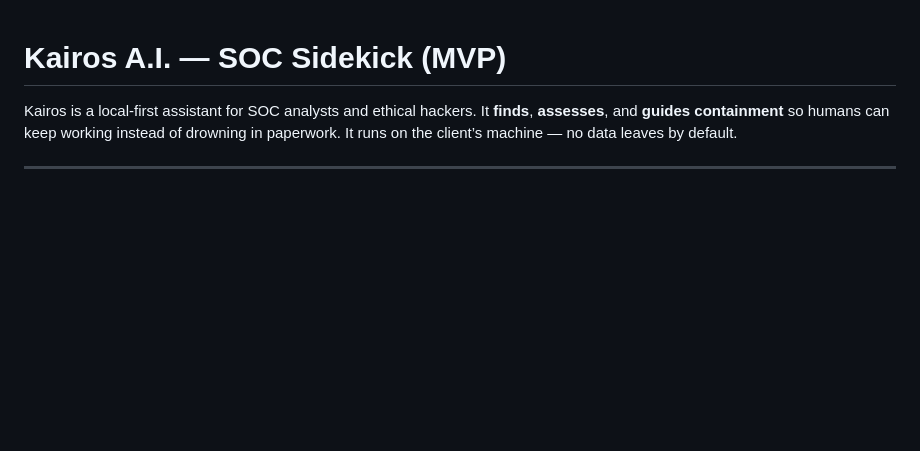
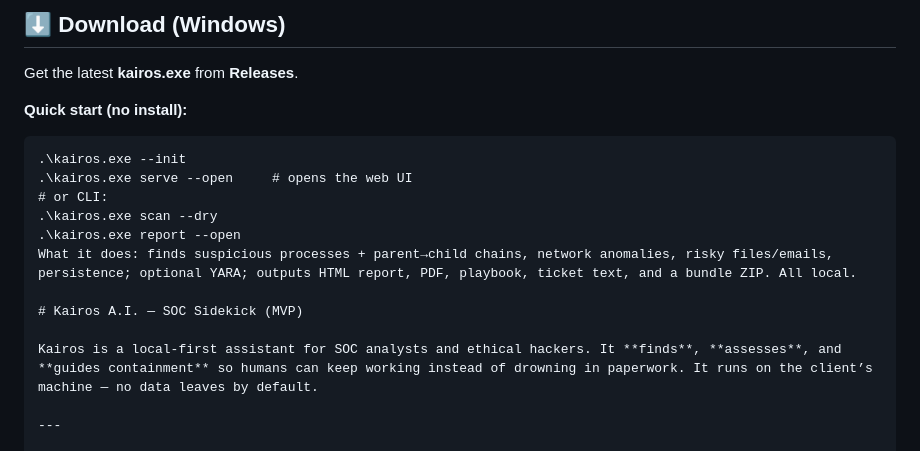
Before and after one commit to JPcketz/kairos-ai, a Markdown page: README.md, the part around the change. Drawn GitHub-style; blank space fills up the shorter version.

Commit message:
Update README.md
Added download link

````diff
--- a/README.md
+++ b/README.md
@@ -1,3 +1,16 @@
+## ⬇️ Download (Windows)
+
+Get the latest **kairos.exe** from **Releases**.
+
+**Quick start (no install):**
+```pwsh
+.\kairos.exe --init
+.\kairos.exe serve --open     # opens the web UI
+# or CLI:
+.\kairos.exe scan --dry
+.\kairos.exe report --open
+What it does: finds suspicious processes + parent→child chains, network anomalies, risky files/emails, persistence; optional YARA; outputs HTML report, PDF, playbook, ticket text, and a bundle ZIP. All local.
+
 # Kairos A.I. — SOC Sidekick (MVP)
 
 Kairos is a local-first assistant for SOC analysts and ethical hackers. It **finds**, **assesses**, and **guides containment** so humans can keep working instead of drowning in paperwork. It runs on the client’s machine — no data leaves by default.
````
